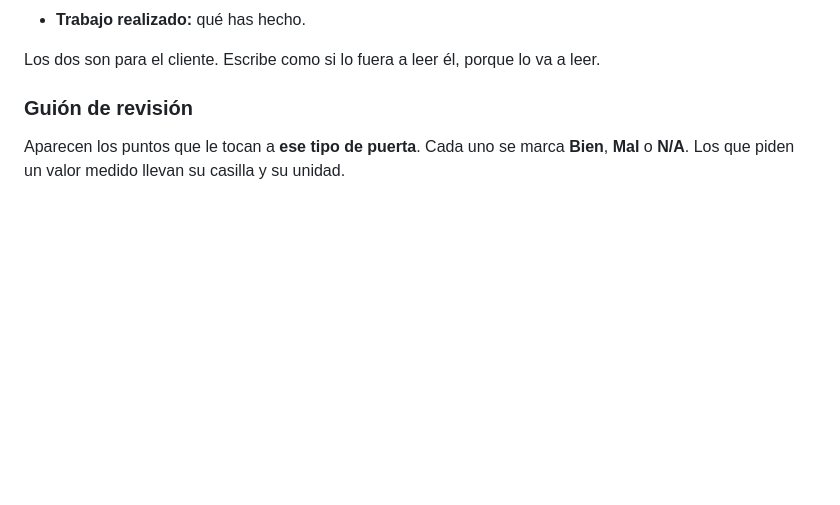
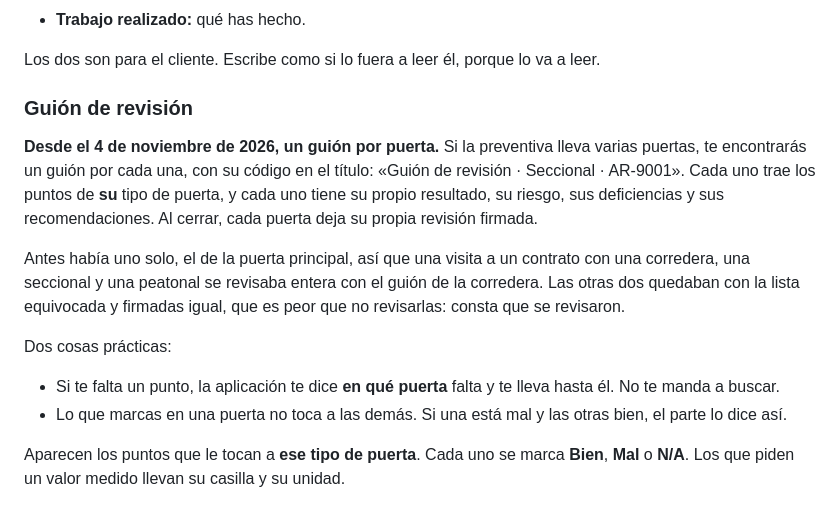
Before and after one commit to lascumbreselpuerto/ariza, a Markdown page: manuales/tecnico.md, the part around one of its changes. Rendered like a GitHub page; blank space fills up the shorter version.

```diff
--- a/manuales/tecnico.md
+++ b/manuales/tecnico.md
@@ -146,6 +146,24 @@ Se abre con el botón **Cerrar visita**. Tiene estos apartados, en este orden.
 Los dos son para el cliente. Escribe como si lo fuera a leer él, porque lo va a leer.
 
 ### Guión de revisión
+
+**Desde el 4 de noviembre de 2026, un guión por puerta.** Si la preventiva lleva
+varias puertas, te encontrarás un guión por cada una, con su código en el título:
+«Guión de revisión · Seccional · AR-9001». Cada uno trae los puntos de **su**
+tipo de puerta, y cada uno tiene su propio resultado, su riesgo, sus deficiencias
+y sus recomendaciones. Al cerrar, cada puerta deja su propia revisión firmada.
+
+Antes había uno solo, el de la puerta principal, así que una visita a un contrato
+con una corredera, una seccional y una peatonal se revisaba entera con el guión
+de la corredera. Las otras dos quedaban con la lista equivocada y firmadas igual,
+que es peor que no revisarlas: consta que se revisaron.
+
+Dos cosas prácticas:
+
+- Si te falta un punto, la aplicación te dice **en qué puerta** falta y te lleva
+  hasta él. No te manda a buscar.
+- Lo que marcas en una puerta no toca a las demás. Si una está mal y las otras
+  bien, el parte lo dice así.
 
 Aparecen los puntos que le tocan a **ese tipo de puerta**. Cada uno se marca **Bien**, **Mal** o **N/A**. Los que piden un valor medido llevan su casilla y su unidad.
 
```
Also changed, not shown: other parts of manuales/tecnico.md (+2 -2 lines), manuales/formacion.md (+2 -2 lines).
